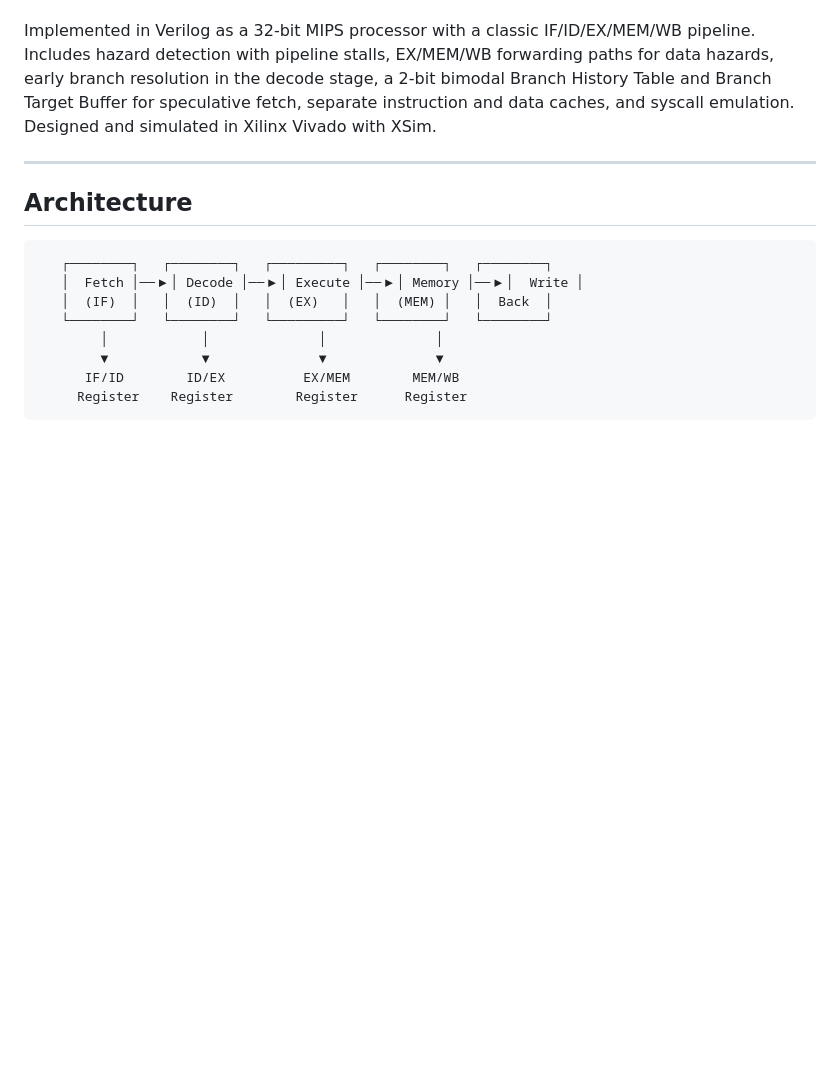
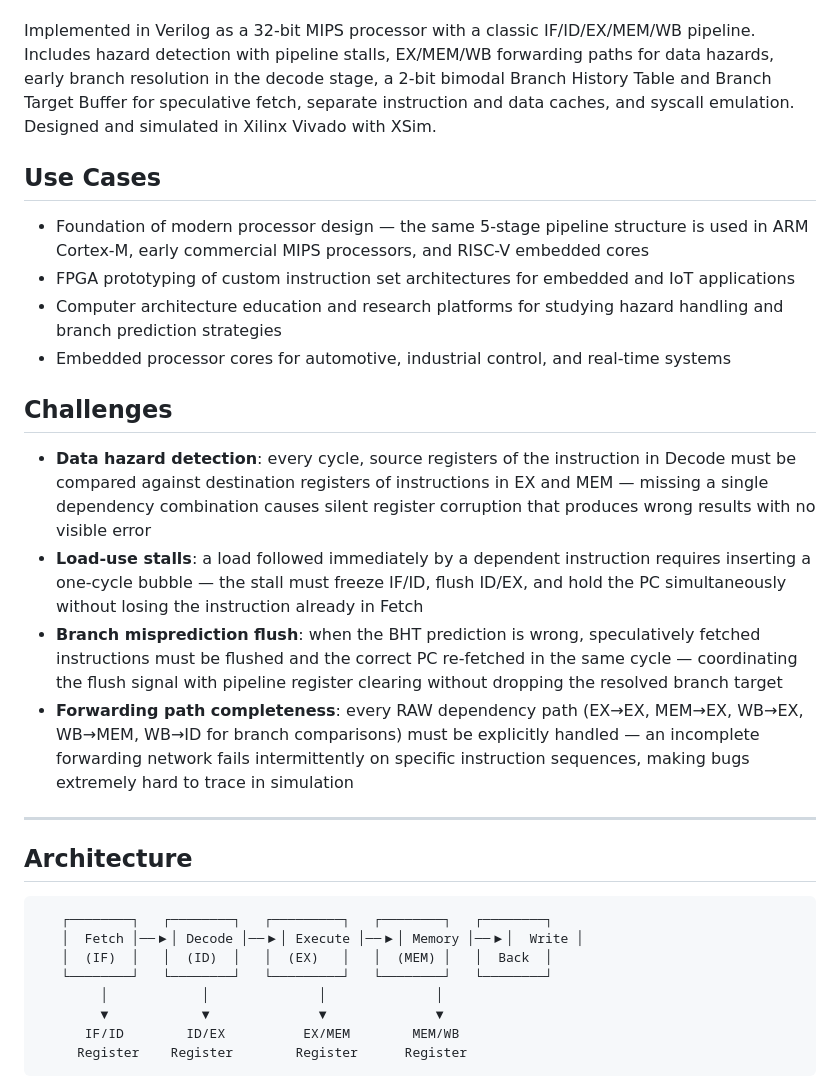
Before and after one commit to Halkhoori2000/Pipelined-MIPS-CPU, a Markdown page: README.md, the part around the change. GitHub-like rendering; blank space fills up the shorter version.

Commit message:
Add Use Cases and Challenges sections to README

```diff
--- a/README.md
+++ b/README.md
@@ -5,6 +5,18 @@
 A working CPU processor built from scratch using hardware description code. It can execute real programs — arithmetic, memory operations, branches, and jumps — by processing multiple instructions simultaneously through a 5-stage assembly line. It also predicts which way a program will branch before it knows for sure, avoiding wasted cycles.
 
 Implemented in Verilog as a 32-bit MIPS processor with a classic IF/ID/EX/MEM/WB pipeline. Includes hazard detection with pipeline stalls, EX/MEM/WB forwarding paths for data hazards, early branch resolution in the decode stage, a 2-bit bimodal Branch History Table and Branch Target Buffer for speculative fetch, separate instruction and data caches, and syscall emulation. Designed and simulated in Xilinx Vivado with XSim.
+
+## Use Cases
+- Foundation of modern processor design — the same 5-stage pipeline structure is used in ARM Cortex-M, early commercial MIPS processors, and RISC-V embedded cores
+- FPGA prototyping of custom instruction set architectures for embedded and IoT applications
+- Computer architecture education and research platforms for studying hazard handling and branch prediction strategies
+- Embedded processor cores for automotive, industrial control, and real-time systems
+
+## Challenges
+- **Data hazard detection**: every cycle, source registers of the instruction in Decode must be compared against destination registers of instructions in EX and MEM — missing a single dependency combination causes silent register corruption that produces wrong results with no visible error
+- **Load-use stalls**: a load followed immediately by a dependent instruction requires inserting a one-cycle bubble — the stall must freeze IF/ID, flush ID/EX, and hold the PC simultaneously without losing the instruction already in Fetch
+- **Branch misprediction flush**: when the BHT prediction is wrong, speculatively fetched instructions must be flushed and the correct PC re-fetched in the same cycle — coordinating the flush signal with pipeline register clearing without dropping the resolved branch target
+- **Forwarding path completeness**: every RAW dependency path (EX→EX, MEM→EX, WB→EX, WB→MEM, WB→ID for branch comparisons) must be explicitly handled — an incomplete forwarding network fails intermittently on specific instruction sequences, making bugs extremely hard to trace in simulation
 
 ---
 
```
